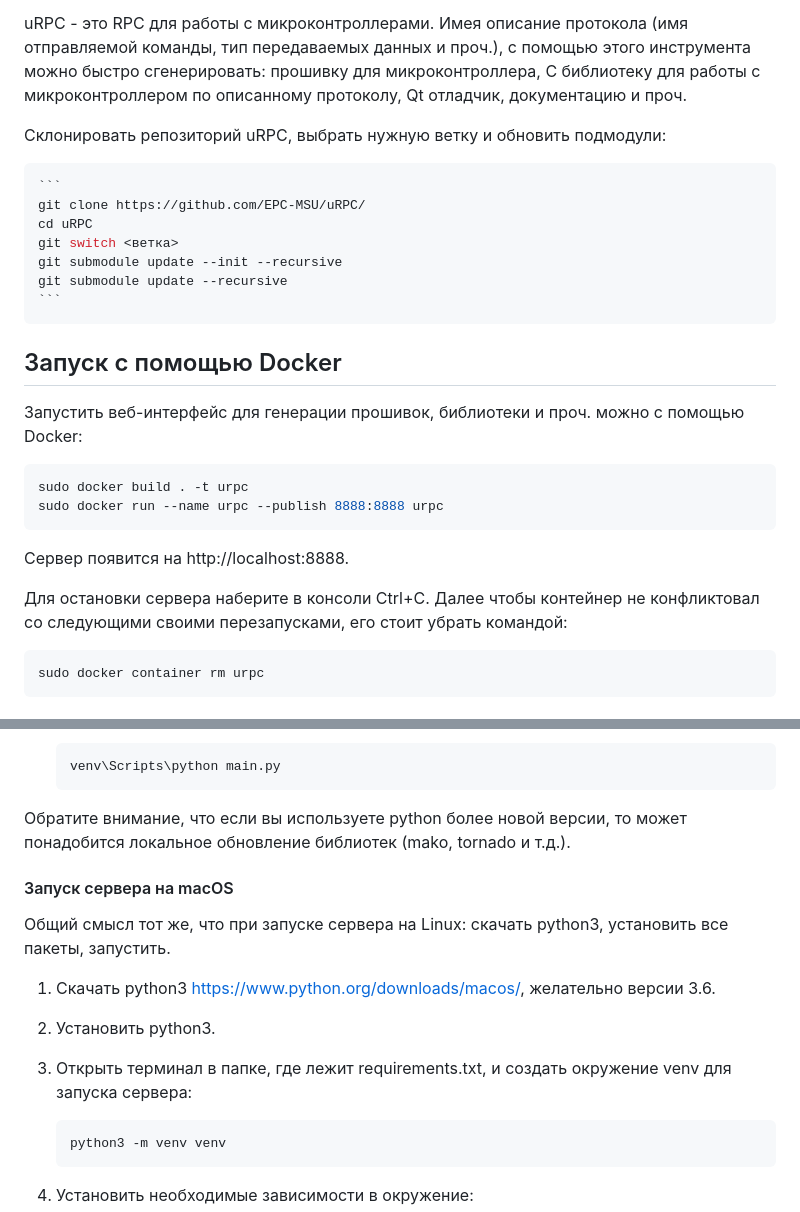
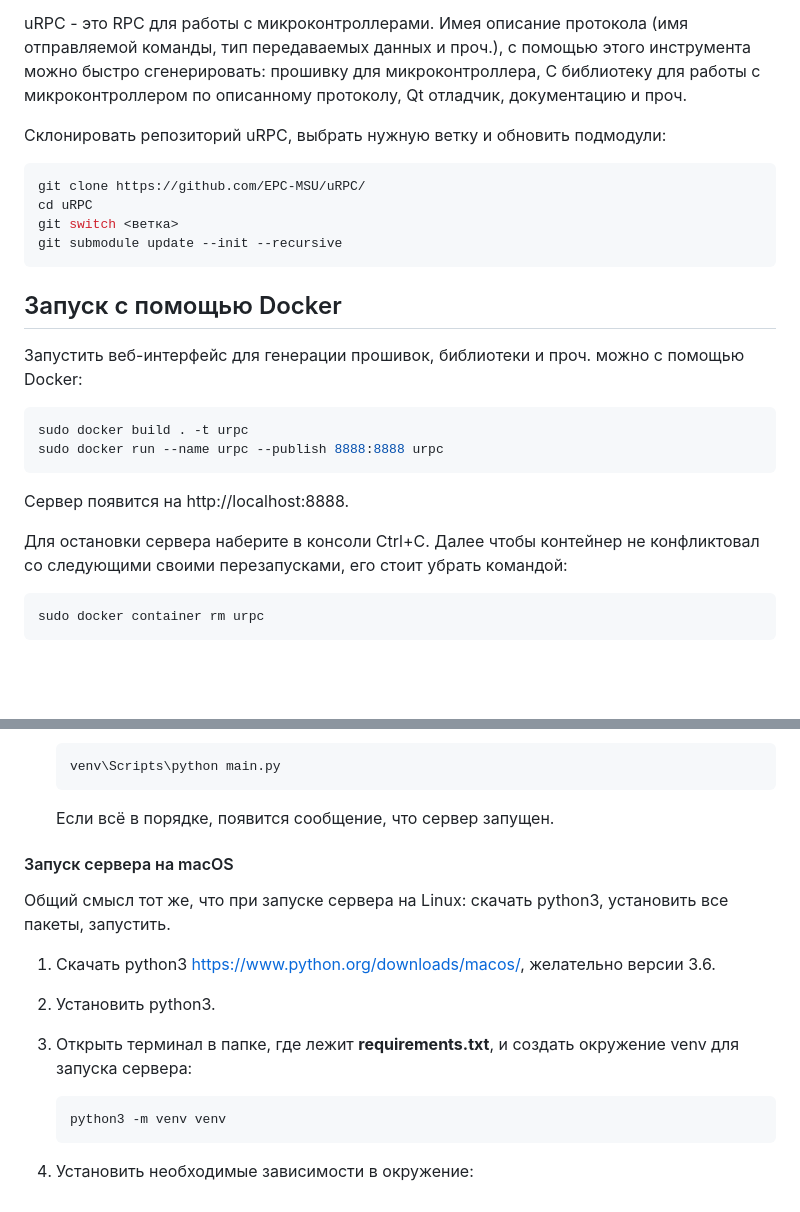
Before and after one commit to EPC-MSU/uRPC, a Markdown page: README.md, 2 parts joined by grey strips. GitHub-like rendering; blank space fills up the shorter version.

````diff
--- a/README.md
+++ b/README.md
@@ -9,13 +9,10 @@ uRPC - это RPC для работы с микроконтроллерами.
 Склонировать репозиторий uRPC, выбрать нужную ветку  и обновить подмодули:
 
 ~~~bash
-```
 git clone https://github.com/EPC-MSU/uRPC/
 cd uRPC
 git switch <ветка>
 git submodule update --init --recursive
-git submodule update --recursive
-```
 ~~~
 
 ## Запуск c помощью Docker
@@ -29,8 +26,7 @@ sudo docker run --name urpc --publish 8888:8888 urpc
 
 Сервер появится на http://localhost:8888.
 
-Для остановки сервера наберите в консоли Ctrl+C.
-Далее чтобы контейнер не конфликтовал со следующими своими перезапусками, его стоит убрать командой:
+Для остановки сервера наберите в консоли Ctrl+C. Далее чтобы контейнер не конфликтовал со следующими своими перезапусками, его стоит убрать командой:
 
 ```bash
 sudo docker container rm urpc
@@ -116,7 +97,7 @@ sudo docker container rm urpc
    venv\Scripts\python main.py
    ```
 
-Обратите внимание, что если вы используете python более новой версии, то может понадобится локальное обновление библиотек (mako, tornado и т.д.).
+   Если всё в порядке, появится сообщение, что сервер запущен.
 
 #### Запуск сервера на macOS
 
@@ -126,7 +107,7 @@ sudo docker container rm urpc
 
 2. Установить python3.
 
-3. Открыть терминал в папке, где лежит requirements.txt, и создать окружение venv для запуска сервера:
+3. Открыть терминал в папке, где лежит **requirements.txt**, и создать окружение venv для запуска сервера:
 
    ```bash
    python3 -m venv venv
````
Also changed, not shown: other parts of README.md (+18 -17 lines).
